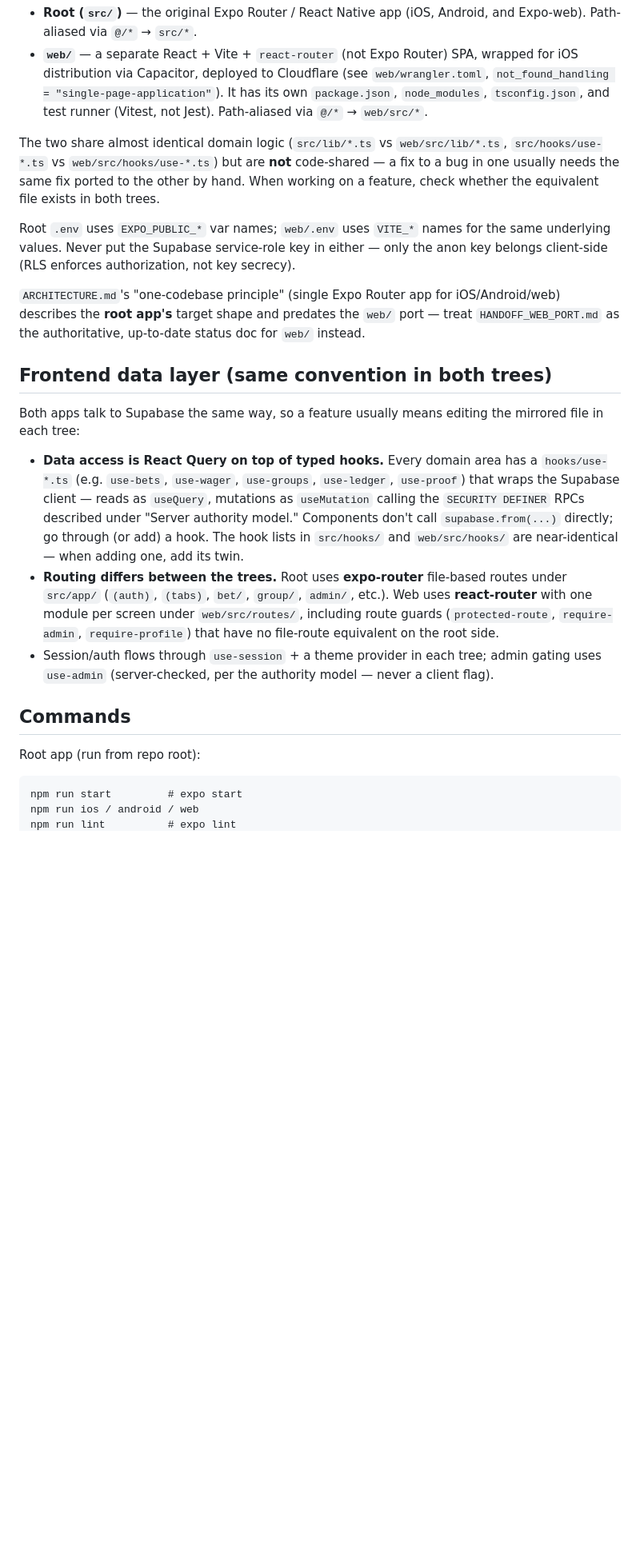
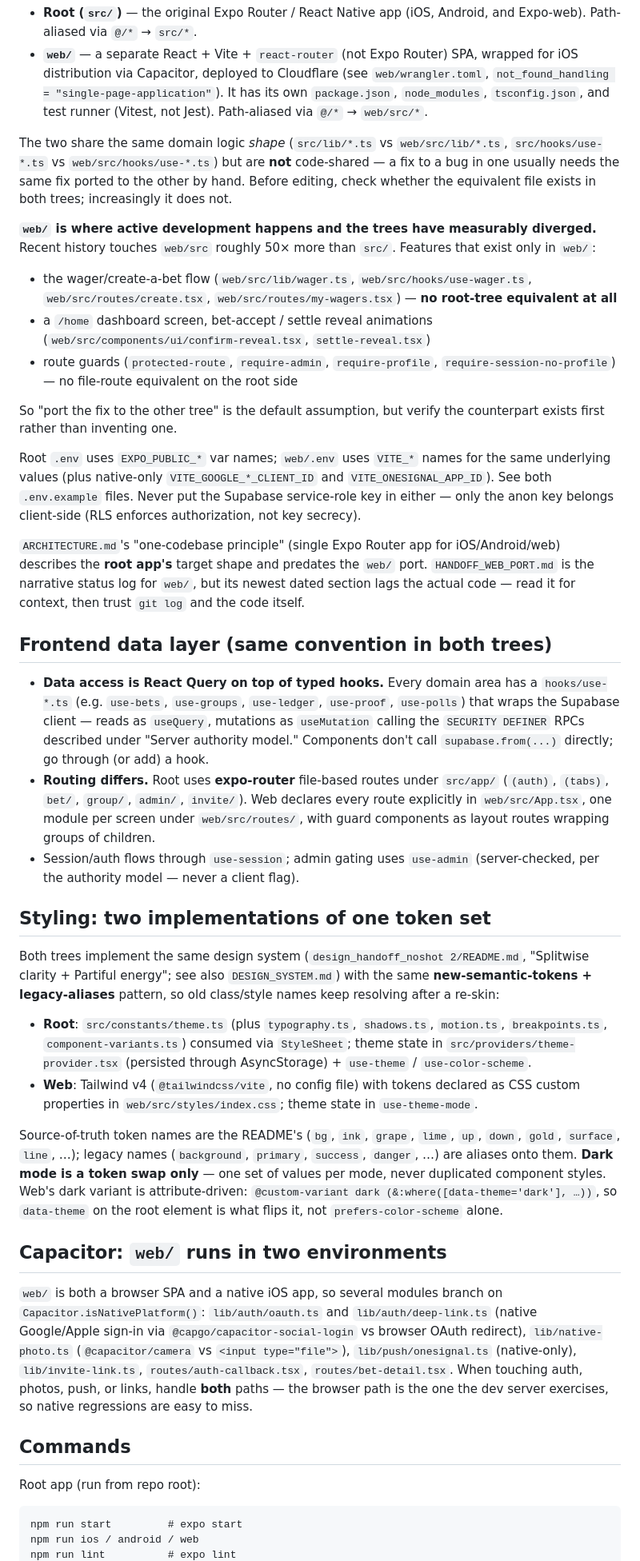
Before and after one commit to msong28/NoShot, a Markdown page: CLAUDE.md, the part around one of its changes. Shown at 80% size. GitHub-like rendering; blank space fills up the shorter version.

````diff
--- a/CLAUDE.md
+++ b/CLAUDE.md
@@ -11,23 +11,43 @@ This repo contains **two independent frontends against the same Supabase project
 - **Root (`src/`)** — the original Expo Router / React Native app (iOS, Android, and Expo-web). Path-aliased via `@/*` → `src/*`.
 - **`web/`** — a separate React + Vite + `react-router` (not Expo Router) SPA, wrapped for iOS distribution via Capacitor, deployed to Cloudflare (see `web/wrangler.toml`, `not_found_handling = "single-page-application"`). It has its own `package.json`, `node_modules`, `tsconfig.json`, and test runner (Vitest, not Jest). Path-aliased via `@/*` → `web/src/*`.
 
-The two share almost identical domain logic (`src/lib/*.ts` vs `web/src/lib/*.ts`, `src/hooks/use-*.ts` vs `web/src/hooks/use-*.ts`) but are **not** code-shared — a fix to a bug in one usually needs the same fix ported to the other by hand. When working on a feature, check whether the equivalent file exists in both trees.
+The two share the same domain logic _shape_ (`src/lib/*.ts` vs `web/src/lib/*.ts`, `src/hooks/use-*.ts` vs `web/src/hooks/use-*.ts`) but are **not** code-shared — a fix to a bug in one usually needs the same fix ported to the other by hand. Before editing, check whether the equivalent file exists in both trees; increasingly it does not.
 
-Root `.env` uses `EXPO_PUBLIC_*` var names; `web/.env` uses `VITE_*` names for the same underlying values. Never put the Supabase service-role key in either — only the anon key belongs client-side (RLS enforces authorization, not key secrecy).
+**`web/` is where active development happens and the trees have measurably diverged.** Recent history touches `web/src` roughly 50× more than `src/`. Features that exist only in `web/`:
 
-`ARCHITECTURE.md`'s "one-codebase principle" (single Expo Router app for iOS/Android/web) describes the **root app's** target shape and predates the `web/` port — treat `HANDOFF_WEB_PORT.md` as the authoritative, up-to-date status doc for `web/` instead.
+- the wager/create-a-bet flow (`web/src/lib/wager.ts`, `web/src/hooks/use-wager.ts`, `web/src/routes/create.tsx`, `web/src/routes/my-wagers.tsx`) — **no root-tree equivalent at all**
+- a `/home` dashboard screen, bet-accept / settle reveal animations (`web/src/components/ui/confirm-reveal.tsx`, `settle-reveal.tsx`)
+- route guards (`protected-route`, `require-admin`, `require-profile`, `require-session-no-profile`) — no file-route equivalent on the root side
+
+So "port the fix to the other tree" is the default assumption, but verify the counterpart exists first rather than inventing one.
+
+Root `.env` uses `EXPO_PUBLIC_*` var names; `web/.env` uses `VITE_*` names for the same underlying values (plus native-only `VITE_GOOGLE_*_CLIENT_ID` and `VITE_ONESIGNAL_APP_ID`). See both `.env.example` files. Never put the Supabase service-role key in either — only the anon key belongs client-side (RLS enforces authorization, not key secrecy).
+
+`ARCHITECTURE.md`'s "one-codebase principle" (single Expo Router app for iOS/Android/web) describes the **root app's** target shape and predates the `web/` port. `HANDOFF_WEB_PORT.md` is the narrative status log for `web/`, but its newest dated section lags the actual code — read it for context, then trust `git log` and the code itself.
 
 ## Frontend data layer (same convention in both trees)
 
-Both apps talk to Supabase the same way, so a feature usually means editing the mirrored file in each tree:
+- **Data access is React Query on top of typed hooks.** Every domain area has a `hooks/use-*.ts` (e.g. `use-bets`, `use-groups`, `use-ledger`, `use-proof`, `use-polls`) that wraps the Supabase client — reads as `useQuery`, mutations as `useMutation` calling the `SECURITY DEFINER` RPCs described under "Server authority model." Components don't call `supabase.from(...)` directly; go through (or add) a hook.
+- **Routing differs.** Root uses **expo-router** file-based routes under `src/app/` (`(auth)`, `(tabs)`, `bet/`, `group/`, `admin/`, `invite/`). Web declares every route explicitly in `web/src/App.tsx`, one module per screen under `web/src/routes/`, with guard components as layout routes wrapping groups of children.
+- Session/auth flows through `use-session`; admin gating uses `use-admin` (server-checked, per the authority model — never a client flag).
 
-- **Data access is React Query on top of typed hooks.** Every domain area has a `hooks/use-*.ts` (e.g. `use-bets`, `use-wager`, `use-groups`, `use-ledger`, `use-proof`) that wraps the Supabase client — reads as `useQuery`, mutations as `useMutation` calling the `SECURITY DEFINER` RPCs described under "Server authority model." Components don't call `supabase.from(...)` directly; go through (or add) a hook. The hook lists in `src/hooks/` and `web/src/hooks/` are near-identical — when adding one, add its twin.
-- **Routing differs between the trees.** Root uses **expo-router** file-based routes under `src/app/` (`(auth)`, `(tabs)`, `bet/`, `group/`, `admin/`, etc.). Web uses **react-router** with one module per screen under `web/src/routes/`, including route guards (`protected-route`, `require-admin`, `require-profile`) that have no file-route equivalent on the root side.
-- Session/auth flows through `use-session` + a theme provider in each tree; admin gating uses `use-admin` (server-checked, per the authority model — never a client flag).
+## Styling: two implementations of one token set
+
+Both trees implement the same design system (`design_handoff_noshot 2/README.md`, "Splitwise clarity + Partiful energy"; see also `DESIGN_SYSTEM.md`) with the same **new-semantic-tokens + legacy-aliases** pattern, so old class/style names keep resolving after a re-skin:
+
+- **Root**: `src/constants/theme.ts` (plus `typography.ts`, `shadows.ts`, `motion.ts`, `breakpoints.ts`, `component-variants.ts`) consumed via `StyleSheet`; theme state in `src/providers/theme-provider.tsx` (persisted through AsyncStorage) + `use-theme` / `use-color-scheme`.
+- **Web**: Tailwind v4 (`@tailwindcss/vite`, no config file) with tokens declared as CSS custom properties in `web/src/styles/index.css`; theme state in `use-theme-mode`.
+
+Source-of-truth token names are the README's (`bg`, `ink`, `grape`, `lime`, `up`, `down`, `gold`, `surface`, `line`, …); legacy names (`background`, `primary`, `success`, `danger`, …) are aliases onto them. **Dark mode is a token swap only** — one set of values per mode, never duplicated component styles. Web's dark variant is attribute-driven: `@custom-variant dark (&:where([data-theme='dark'], …))`, so `data-theme` on the root element is what flips it, not `prefers-color-scheme` alone.
+
+## Capacitor: `web/` runs in two environments
+
+`web/` is both a browser SPA and a native iOS app, so several modules branch on `Capacitor.isNativePlatform()`: `lib/auth/oauth.ts` and `lib/auth/deep-link.ts` (native Google/Apple sign-in via `@capgo/capacitor-social-login` vs browser OAuth redirect), `lib/native-photo.ts` (`@capacitor/camera` vs `<input type="file">`), `lib/push/onesignal.ts` (native-only), `lib/invite-link.ts`, `routes/auth-callback.tsx`, `routes/bet-detail.tsx`. When touching auth, photos, push, or links, handle **both** paths — the browser path is the one the dev server exercises, so native regressions are easy to miss.
 
 ## Commands
 
 Root app (run from repo root):
+
 ```
 npm run start         # expo start
 npm run ios / android / web
````
Also changed, not shown: other parts of CLAUDE.md (+24 -9 lines).
